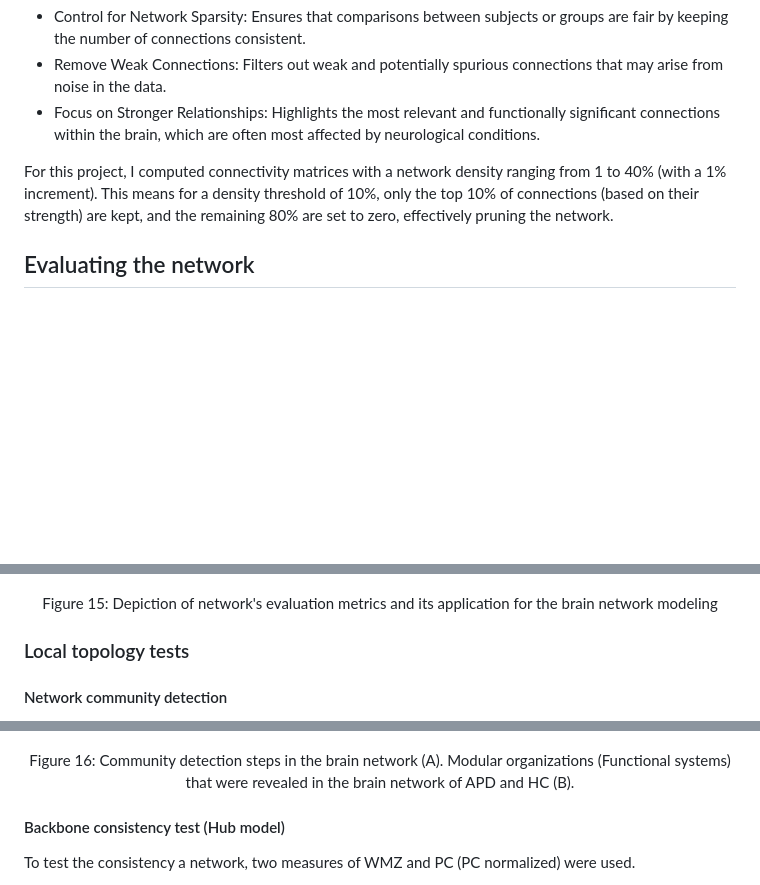
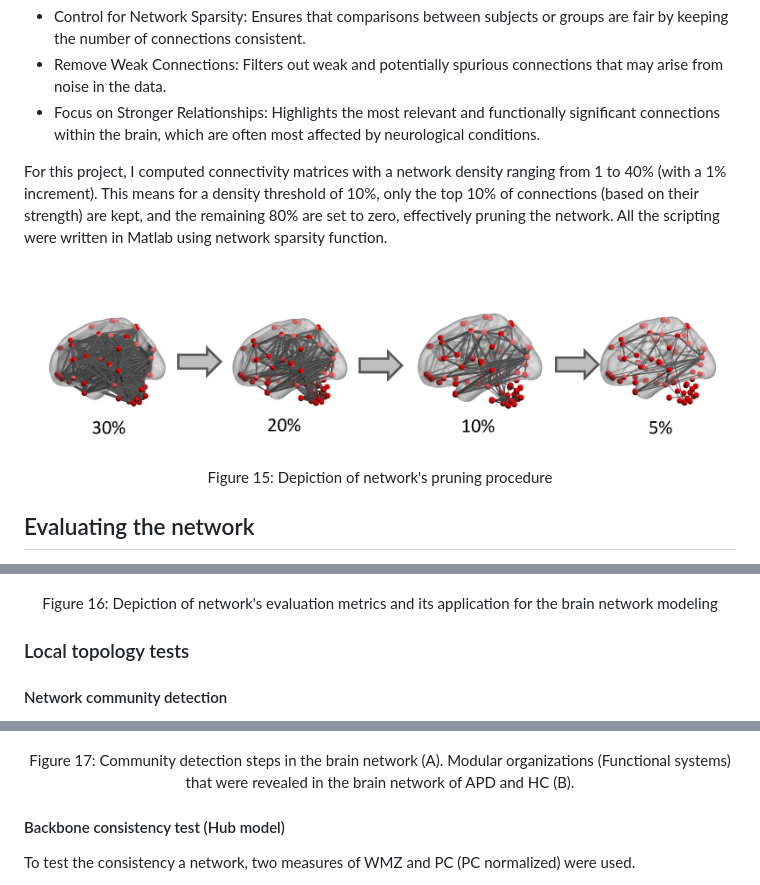
Before and after one commit to M31glx/APD-fMRI, a Markdown page: README.md, 3 parts joined by grey strips. GitHub-like rendering; pictures changed too: img/thrs.png (added); blank space fills up the shorter version.

Commit message:
sparsity

```diff
--- a/README.md
+++ b/README.md
@@ -237,8 +237,14 @@ Why Use Density Thresholding?
 - Remove Weak Connections: Filters out weak and potentially spurious connections that may arise from noise in the data.
 - Focus on Stronger Relationships: Highlights the most relevant and functionally significant connections within the brain, which are often most affected by neurological conditions.
 
-For this project, I computed connectivity matrices with a network density ranging from 1 to 40% (with a 1% increment). This means for a density threshold of 10%, only the top 10% of connections (based on their strength) are kept, and the remaining 80% are set to zero, effectively pruning the network.
+For this project, I computed connectivity matrices with a network density ranging from 1 to 40% (with a 1% increment). This means for a density threshold of 10%, only the top 10% of connections (based on their strength) are kept, and the remaining 80% are set to zero, effectively pruning the network. All the scripting were written in Matlab using network sparsity function.
+<p align="center">
+  <img src="img/thrs.png" alt="Image 1" width="700"/>
+</p>
 
+<p align="center">
+Figure 15: Depiction of network's pruning procedure
+</p>
 
 ## Evaluating the network
 For evaluation of information flow across the network and within each element (brain region), range of topological tests were conducted.
@@ -266,7 +272,7 @@ Local efficiency measures the efficiency of information transfer within the neig
 </p>
 
 <p align="center">
-Figure 15: Depiction of network's evaluation metrics and its application for the brain network modeling
+Figure 16: Depiction of network's evaluation metrics and its application for the brain network modeling
 </p>
 
 ### Local topology tests
@@ -279,7 +285,7 @@ Community detection is an evaluation method to identify modular organization in
 </p>
 
 <p align="center">
-Figure 16: Community detection steps in the brain network (A). Modular organizations (Functional systems) that were revealed in the brain network of APD and HC (B).
+Figure 17: Community detection steps in the brain network (A). Modular organizations (Functional systems) that were revealed in the brain network of APD and HC (B).
 </p>
 
 #### Backbone consistency test (Hub model)
```
Also changed, not shown: other parts of README.md (+2 -2 lines).
